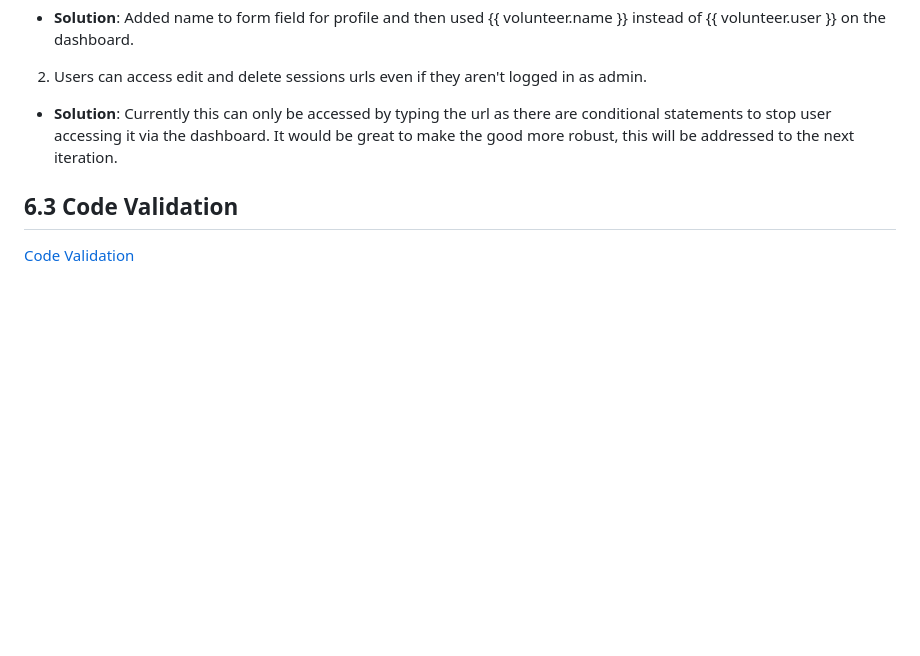
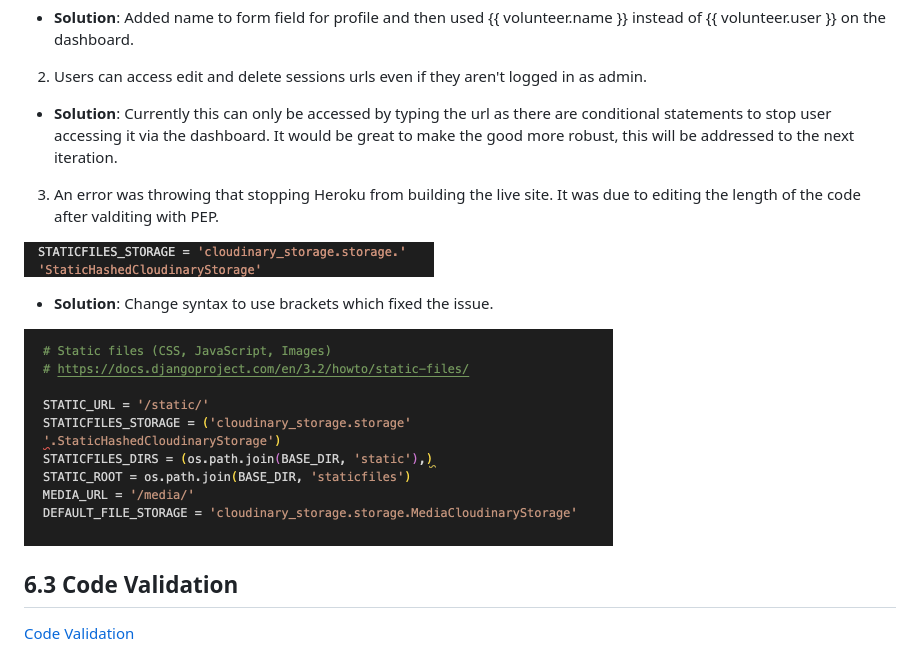
Before and after one commit to Code-Institute-Submissions/angharadcaswell-surf_volunteer_app_AugResub, a Markdown page: README.md, the part around the change. GitHub-like rendering; pictures changed too: readmeimages/cloudinary_bug.png (added), readmeimages/fixed_bug.png (added); blank space fills up the shorter version.

```diff
--- a/README.md
+++ b/README.md
@@ -156,6 +156,14 @@ These significant bugs were found during user testing and during the build proce
 2. Users can access edit and delete sessions urls even if they aren't logged in as admin.
 - **Solution**: Currently this can only be accessed by typing the url as there are conditional statements to stop user accessing it via the dashboard. It would be great to make the good more robust, this will be addressed to the next iteration.
 
+3. An error was throwing that stopping Heroku from building the live site. It was due to editing the length of the code after valditing with PEP.
+
+![Cloudinary bug](/readmeimages/cloudinary_bug.png)
+
+- **Solution**: Change syntax to use brackets which fixed the issue.
+
+![Fixed bug](/readmeimages/fixed_bug.png)
+
 ## 6.3 Code Validation
 [Code Validation](codevalidation.md)
 
```
Also changed, not shown: codevalidation.md (+10 -4 lines), 1 other file.
